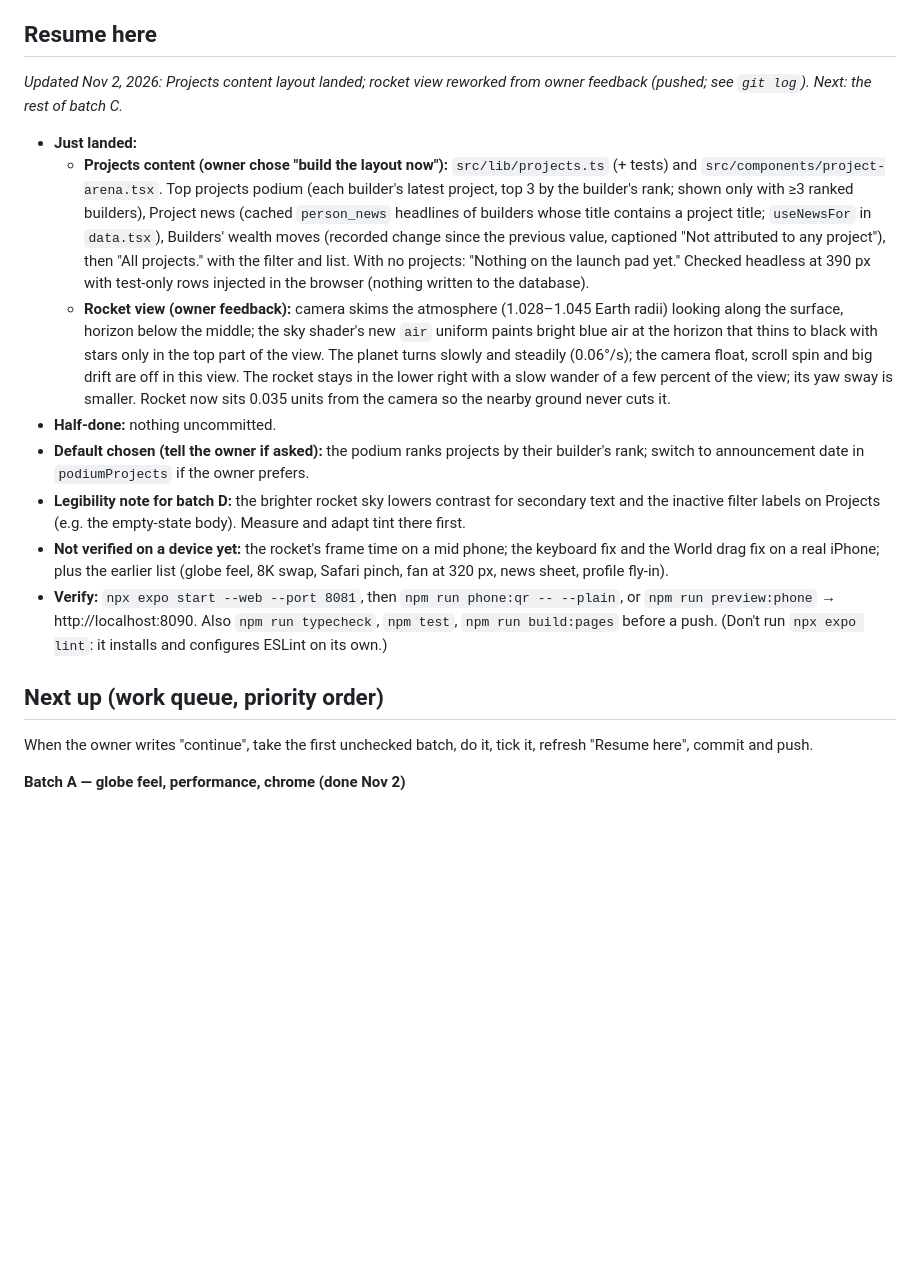
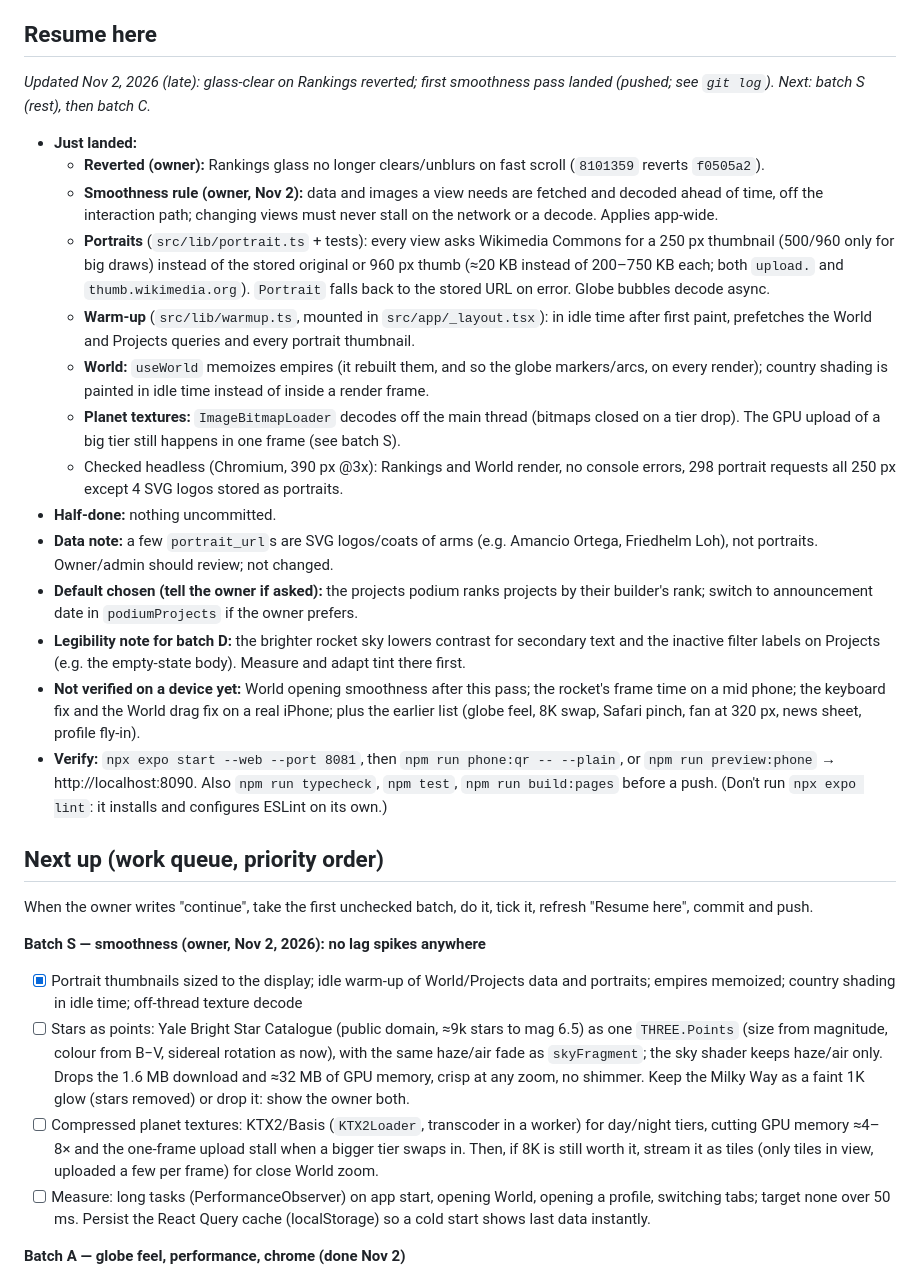
Before and after one commit to haseebahmad1521-alt/wealthline, a Markdown page: PLAN.md, the part around the change. Rendered like a GitHub page; blank space fills up the shorter version.

Commit message:
docs(plan): batch S smoothness — first pass landed, stars as points and compressed textures queued
Co-Authored-By: Claude Opus 5.5 <noreply@anthropic.com>

```diff
--- a/PLAN.md
+++ b/PLAN.md
@@ -21,20 +21,32 @@ Requirements: `CLAUDE.md`, `HANDOFF.md`, `PRODUCT.md`. Backend setup: `supabase/
 
 ## Resume here
 
-_Updated Nov 2, 2026: Projects content layout landed; rocket view reworked from owner feedback (pushed; see `git log`). Next: the rest of batch C._
+_Updated Nov 2, 2026 (late): glass-clear on Rankings reverted; first smoothness pass landed (pushed; see `git log`). Next: batch S (rest), then batch C._
 
 - **Just landed:**
-  - **Projects content (owner chose "build the layout now"):** `src/lib/projects.ts` (+ tests) and `src/components/project-arena.tsx`. Top projects podium (each builder's latest project, top 3 by the builder's rank; shown only with ≥3 ranked builders), Project news (cached `person_news` headlines of builders whose title contains a project title; `useNewsFor` in `data.tsx`), Builders' wealth moves (recorded change since the previous value, captioned "Not attributed to any project"), then "All projects." with the filter and list. With no projects: "Nothing on the launch pad yet." Checked headless at 390 px with test-only rows injected in the browser (nothing written to the database).
-  - **Rocket view (owner feedback):** camera skims the atmosphere (1.028–1.045 Earth radii) looking along the surface, horizon below the middle; the sky shader's new `air` uniform paints bright blue air at the horizon that thins to black with stars only in the top part of the view. The planet turns slowly and steadily (0.06°/s); the camera float, scroll spin and big drift are off in this view. The rocket stays in the lower right with a slow wander of a few percent of the view; its yaw sway is smaller. Rocket now sits 0.035 units from the camera so the nearby ground never cuts it.
+  - **Reverted (owner):** Rankings glass no longer clears/unblurs on fast scroll (`8101359` reverts `f0505a2`).
+  - **Smoothness rule (owner, Nov 2):** data and images a view needs are fetched and decoded ahead of time, off the interaction path; changing views must never stall on the network or a decode. Applies app-wide.
+  - **Portraits** (`src/lib/portrait.ts` + tests): every view asks Wikimedia Commons for a 250 px thumbnail (500/960 only for big draws) instead of the stored original or 960 px thumb (≈20 KB instead of 200–750 KB each; both `upload.` and `thumb.wikimedia.org`). `Portrait` falls back to the stored URL on error. Globe bubbles decode async.
+  - **Warm-up** (`src/lib/warmup.ts`, mounted in `src/app/_layout.tsx`): in idle time after first paint, prefetches the World and Projects queries and every portrait thumbnail.
+  - **World:** `useWorld` memoizes empires (it rebuilt them, and so the globe markers/arcs, on every render); country shading is painted in idle time instead of inside a render frame.
+  - **Planet textures:** `ImageBitmapLoader` decodes off the main thread (bitmaps closed on a tier drop). The GPU upload of a big tier still happens in one frame (see batch S).
+  - Checked headless (Chromium, 390 px @3x): Rankings and World render, no console errors, 298 portrait requests all 250 px except 4 SVG logos stored as portraits.
 - **Half-done:** nothing uncommitted.
-- **Default chosen (tell the owner if asked):** the podium ranks projects by their builder's rank; switch to announcement date in `podiumProjects` if the owner prefers.
+- **Data note:** a few `portrait_url`s are SVG logos/coats of arms (e.g. Amancio Ortega, Friedhelm Loh), not portraits. Owner/admin should review; not changed.
+- **Default chosen (tell the owner if asked):** the projects podium ranks projects by their builder's rank; switch to announcement date in `podiumProjects` if the owner prefers.
 - **Legibility note for batch D:** the brighter rocket sky lowers contrast for secondary text and the inactive filter labels on Projects (e.g. the empty-state body). Measure and adapt tint there first.
-- **Not verified on a device yet:** the rocket's frame time on a mid phone; the keyboard fix and the World drag fix on a real iPhone; plus the earlier list (globe feel, 8K swap, Safari pinch, fan at 320 px, news sheet, profile fly-in).
+- **Not verified on a device yet:** World opening smoothness after this pass; the rocket's frame time on a mid phone; the keyboard fix and the World drag fix on a real iPhone; plus the earlier list (globe feel, 8K swap, Safari pinch, fan at 320 px, news sheet, profile fly-in).
 - **Verify:** `npx expo start --web --port 8081`, then `npm run phone:qr -- --plain`, or `npm run preview:phone` → http://localhost:8090. Also `npm run typecheck`, `npm test`, `npm run build:pages` before a push. (Don't run `npx expo lint`: it installs and configures ESLint on its own.)
 
 ## Next up (work queue, priority order)
 
 When the owner writes "continue", take the first unchecked batch, do it, tick it, refresh "Resume here", commit and push.
+
+**Batch S — smoothness (owner, Nov 2, 2026): no lag spikes anywhere**
+- [x] Portrait thumbnails sized to the display; idle warm-up of World/Projects data and portraits; empires memoized; country shading in idle time; off-thread texture decode
+- [ ] Stars as points: Yale Bright Star Catalogue (public domain, ≈9k stars to mag 6.5) as one `THREE.Points` (size from magnitude, colour from B−V, sidereal rotation as now), with the same haze/air fade as `skyFragment`; the sky shader keeps haze/air only. Drops the 1.6 MB download and ≈32 MB of GPU memory, crisp at any zoom, no shimmer. Keep the Milky Way as a faint 1K glow (stars removed) or drop it: show the owner both.
+- [ ] Compressed planet textures: KTX2/Basis (`KTX2Loader`, transcoder in a worker) for day/night tiers, cutting GPU memory ≈4–8× and the one-frame upload stall when a bigger tier swaps in. Then, if 8K is still worth it, stream it as tiles (only tiles in view, uploaded a few per frame) for close World zoom.
+- [ ] Measure: long tasks (PerformanceObserver) on app start, opening World, opening a profile, switching tabs; target none over 50 ms. Persist the React Query cache (localStorage) so a cold start shows last data instantly.
 
 **Batch A — globe feel, performance, chrome (done Nov 2)**
 - [x] Globe: turning never scrolls the page or taps a portrait (touch-action none, drag threshold, cancelled pointer ≠ tap)
```
